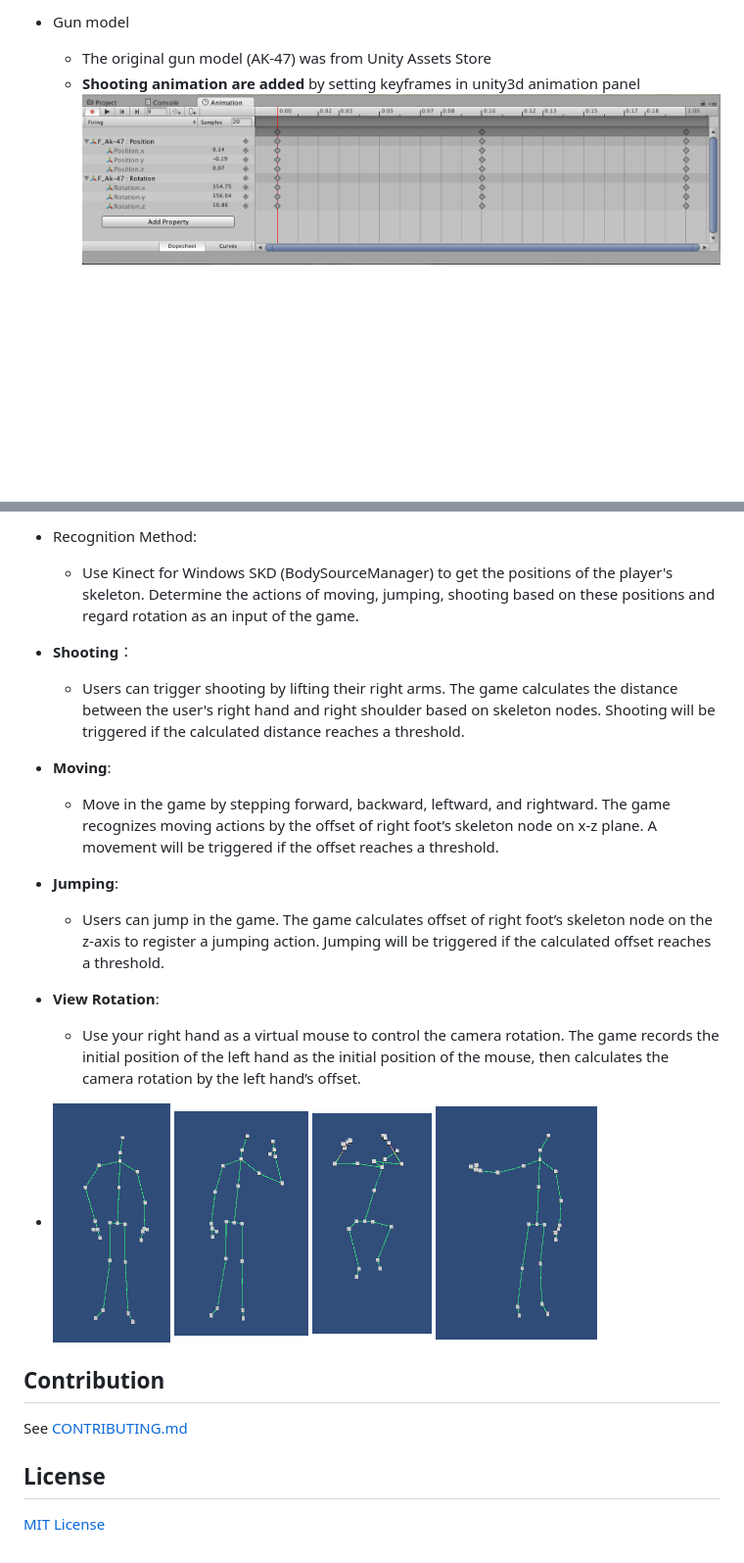
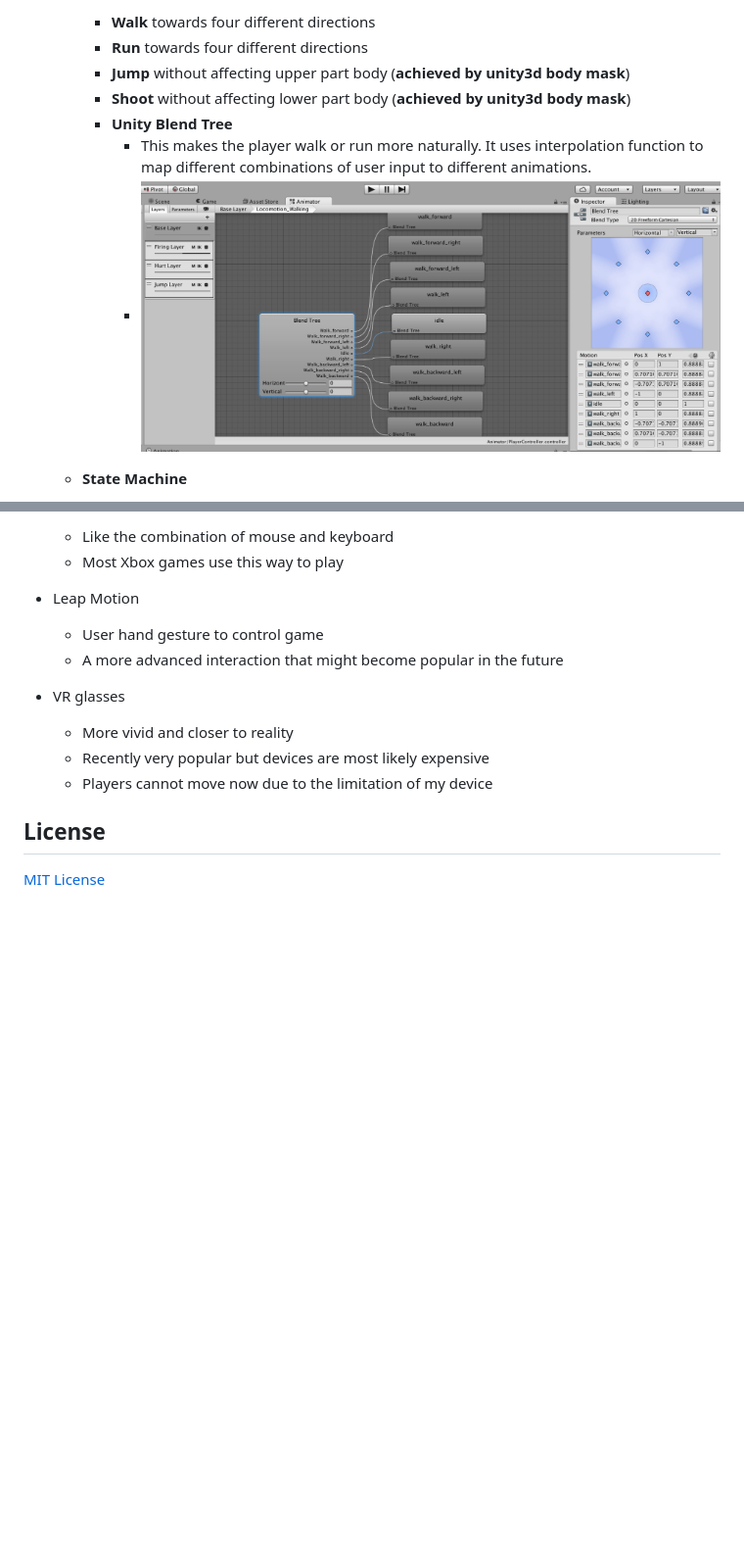
Before and after one commit to NagiPragalathan/StarkShoot-V1, a Markdown page: README.md, 2 parts joined by grey strips. Shown at 98% size. Drawn GitHub-style; blank space fills up the shorter version.

```diff
--- a/README.md
+++ b/README.md
@@ -63,6 +34,10 @@ A multiplayer first-person shooter game based on Unity3D. Different types of inp
 
-* Gun model
-  * The original gun model (AK-47) was from Unity Assets Store
-  * **Shooting animation are added** by setting keyframes in unity3d animation panel
-  ![img](Images/12.jpg)
+        - **Walk** towards four different directions
+        - **Run** towards four different directions
+        - **Jump** without affecting upper part body (**achieved by unity3d body mask**)
+        - **Shoot** without affecting lower part body (**achieved by unity3d body mask**)
+        - **Unity Blend Tree**
+            - This makes the player walk or run more naturally. It uses interpolation function to map different combinations of user input to different animations.
+            - ![img](Images/4.jpg)
+    - **State Machine**
 
@@ -141,24 +122,15 @@ A multiplayer first-person shooter game based on Unity3D. Different types of inp
 
-* Recognition Method:
-  * Use Kinect for Windows SKD (BodySourceManager) to get the positions of the player's skeleton. Determine the actions of moving, jumping, shooting based on these positions and regard rotation as an input of the game.
+    - Like the combination of mouse and keyboard
+    - Most Xbox games use this way to play
+- Leap Motion
 
-* **Shooting**：
-  * Users can trigger shooting by lifting their right arms. The game calculates the distance between the user's right hand and right shoulder based on skeleton nodes. Shooting will be triggered if the calculated distance reaches a threshold.
+    - User hand gesture to control game
+    - A more advanced interaction that might become popular in the future
+- VR glasses
 
-* **Moving**:
-  * Move in the game by stepping forward, backward, leftward, and rightward. The game recognizes moving actions by the offset of right foot’s skeleton node on x-z plane. A movement will be triggered if the offset reaches a threshold.
-
-* **Jumping**:
-  * Users can jump in the game. The game calculates offset of right foot’s skeleton node on the z-axis to register a jumping action. Jumping will be triggered if the calculated offset reaches a threshold.
-
-* **View Rotation**:
-  * Use your right hand as a virtual mouse to control the camera rotation. The game records the initial position of the left hand as the initial position of the mouse, then calculates the camera rotation by the left hand’s offset.
-
-* <img src="Images/skeleton_overview.png" style="width:110px"> </img><img src="Images/shooting.png" style="width:134px"></img> <img src="Images/jumping.png" style="width:122px"> </img><img src="Images/rotation.png" style="width:156px"></img>
-
-## Contribution
-
-See [CONTRIBUTING.md](https://github.com/Armour/Multiplayer-FPS/blob/master/.github/CONTRIBUTING.md)
+    - More vivid and closer to reality
+    - Recently very popular but devices are most likely expensive
+    - Players cannot move now due to the limitation of my device
 
 ## License
 
```
Also changed, not shown: other parts of README.md (+87 -110 lines).
